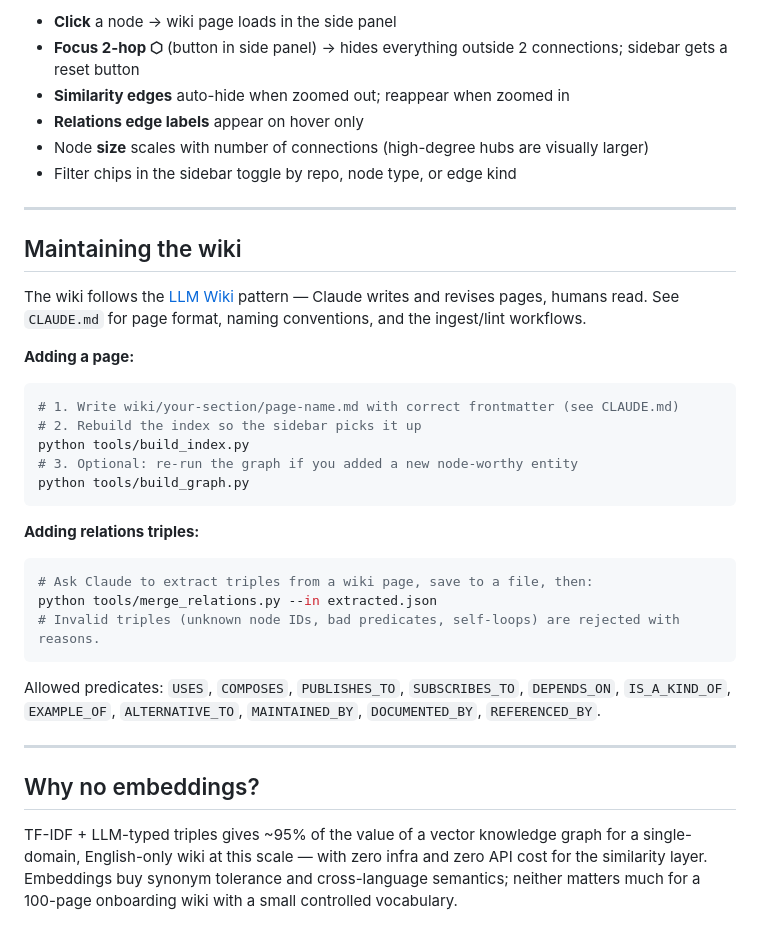
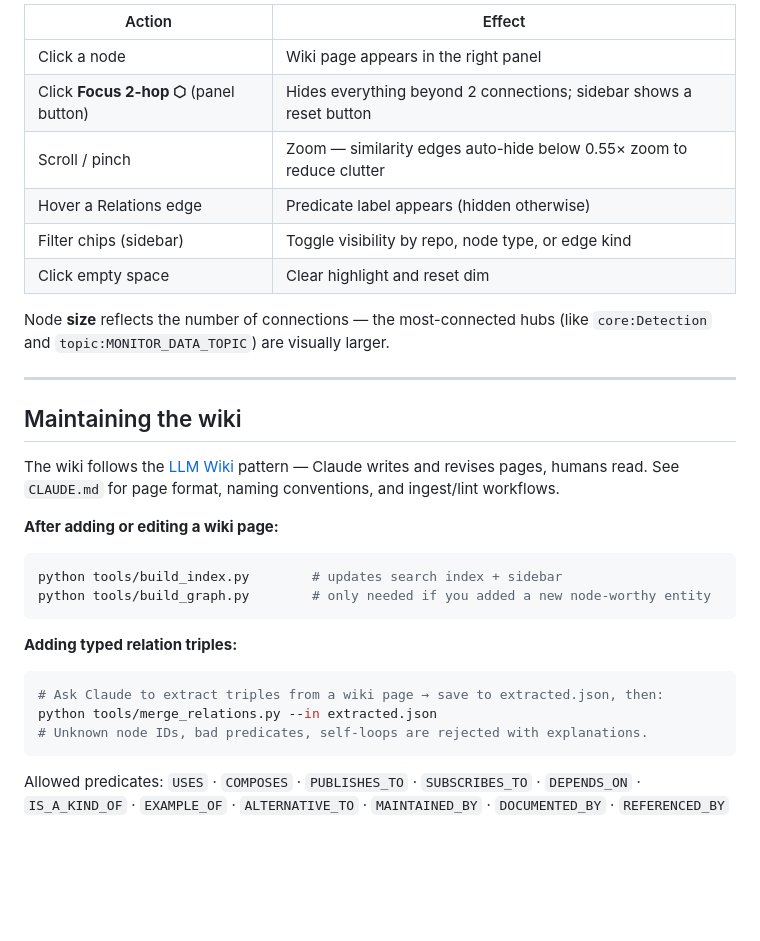
Before and after one commit to Panos-ReachIndustries/lumi-codebase-wiki, a Markdown page: README.md, the part around one of its changes. Drawn GitHub-style; blank space fills up the shorter version.

````diff
--- a/README.md
+++ b/README.md
@@ -127,39 +173,34 @@ The graph has three independently toggleable layers (sidebar → Layers):
 
-- **Click** a node → wiki page loads in the side panel
-- **Focus 2-hop ⬡** (button in side panel) → hides everything outside 2 connections; sidebar gets a reset button
-- **Similarity edges** auto-hide when zoomed out; reappear when zoomed in
-- **Relations edge labels** appear on hover only
-- Node **size** scales with number of connections (high-degree hubs are visually larger)
-- Filter chips in the sidebar toggle by repo, node type, or edge kind
+| Action | Effect |
+|--------|--------|
+| Click a node | Wiki page appears in the right panel |
+| Click **Focus 2-hop ⬡** (panel button) | Hides everything beyond 2 connections; sidebar shows a reset button |
+| Scroll / pinch | Zoom — similarity edges auto-hide below 0.55× zoom to reduce clutter |
+| Hover a Relations edge | Predicate label appears (hidden otherwise) |
+| Filter chips (sidebar) | Toggle visibility by repo, node type, or edge kind |
+| Click empty space | Clear highlight and reset dim |
+
+Node **size** reflects the number of connections — the most-connected hubs (like `core:Detection` and `topic:MONITOR_DATA_TOPIC`) are visually larger.
 
 ---
 
 ## Maintaining the wiki
 
-The wiki follows the [LLM Wiki](https://gist.github.com/karpathy/442a6bf555914893e9891c11519de94f) pattern — Claude writes and revises pages, humans read. See `CLAUDE.md` for page format, naming conventions, and the ingest/lint workflows.
+The wiki follows the [LLM Wiki](https://gist.github.com/karpathy/442a6bf555914893e9891c11519de94f) pattern — Claude writes and revises pages, humans read. See `CLAUDE.md` for page format, naming conventions, and ingest/lint workflows.
 
-**Adding a page:**
+**After adding or editing a wiki page:**
 
 ```bash
-# 1. Write wiki/your-section/page-name.md with correct frontmatter (see CLAUDE.md)
-# 2. Rebuild the index so the sidebar picks it up
-python tools/build_index.py
-# 3. Optional: re-run the graph if you added a new node-worthy entity
-python tools/build_graph.py
+python tools/build_index.py        # updates search index + sidebar
+python tools/build_graph.py        # only needed if you added a new node-worthy entity
 ```
 
-**Adding relations triples:**
+**Adding typed relation triples:**
 
 ```bash
-# Ask Claude to extract triples from a wiki page, save to a file, then:
+# Ask Claude to extract triples from a wiki page → save to extracted.json, then:
 python tools/merge_relations.py --in extracted.json
-# Invalid triples (unknown node IDs, bad predicates, self-loops) are rejected with reasons.
+# Unknown node IDs, bad predicates, self-loops are rejected with explanations.
 ```
 
-Allowed predicates: `USES`, `COMPOSES`, `PUBLISHES_TO`, `SUBSCRIBES_TO`, `DEPENDS_ON`, `IS_A_KIND_OF`, `EXAMPLE_OF`, `ALTERNATIVE_TO`, `MAINTAINED_BY`, `DOCUMENTED_BY`, `REFERENCED_BY`.
-
----
-
-## Why no embeddings?
-
-TF-IDF + LLM-typed triples gives ~95% of the value of a vector knowledge graph for a single-domain, English-only wiki at this scale — with zero infra and zero API cost for the similarity layer. Embeddings buy synonym tolerance and cross-language semantics; neither matters much for a 100-page onboarding wiki with a small controlled vocabulary.
+Allowed predicates: `USES` · `COMPOSES` · `PUBLISHES_TO` · `SUBSCRIBES_TO` · `DEPENDS_ON` · `IS_A_KIND_OF` · `EXAMPLE_OF` · `ALTERNATIVE_TO` · `MAINTAINED_BY` · `DOCUMENTED_BY` · `REFERENCED_BY`
````
Also changed, not shown: other parts of README.md (+103 -57 lines).
